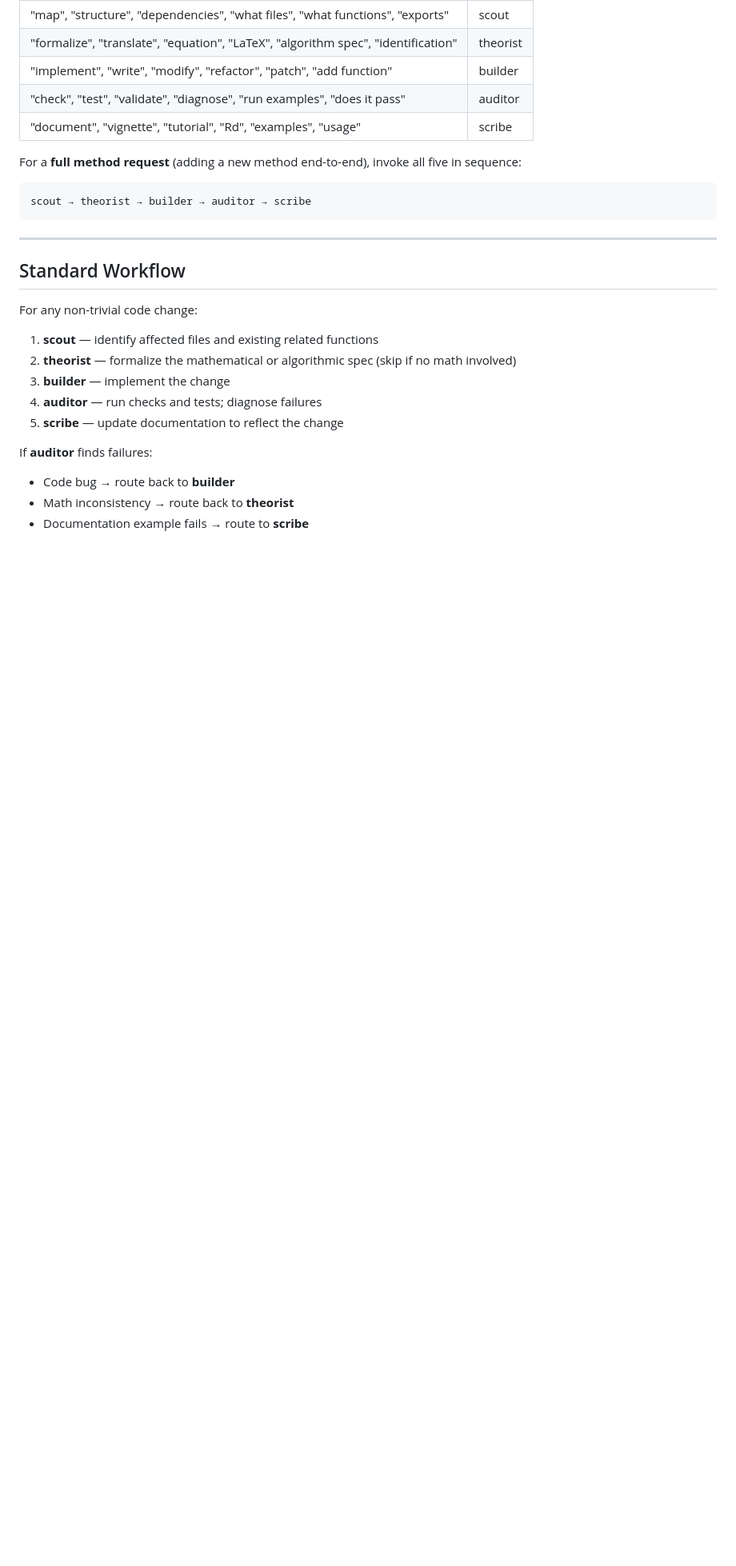
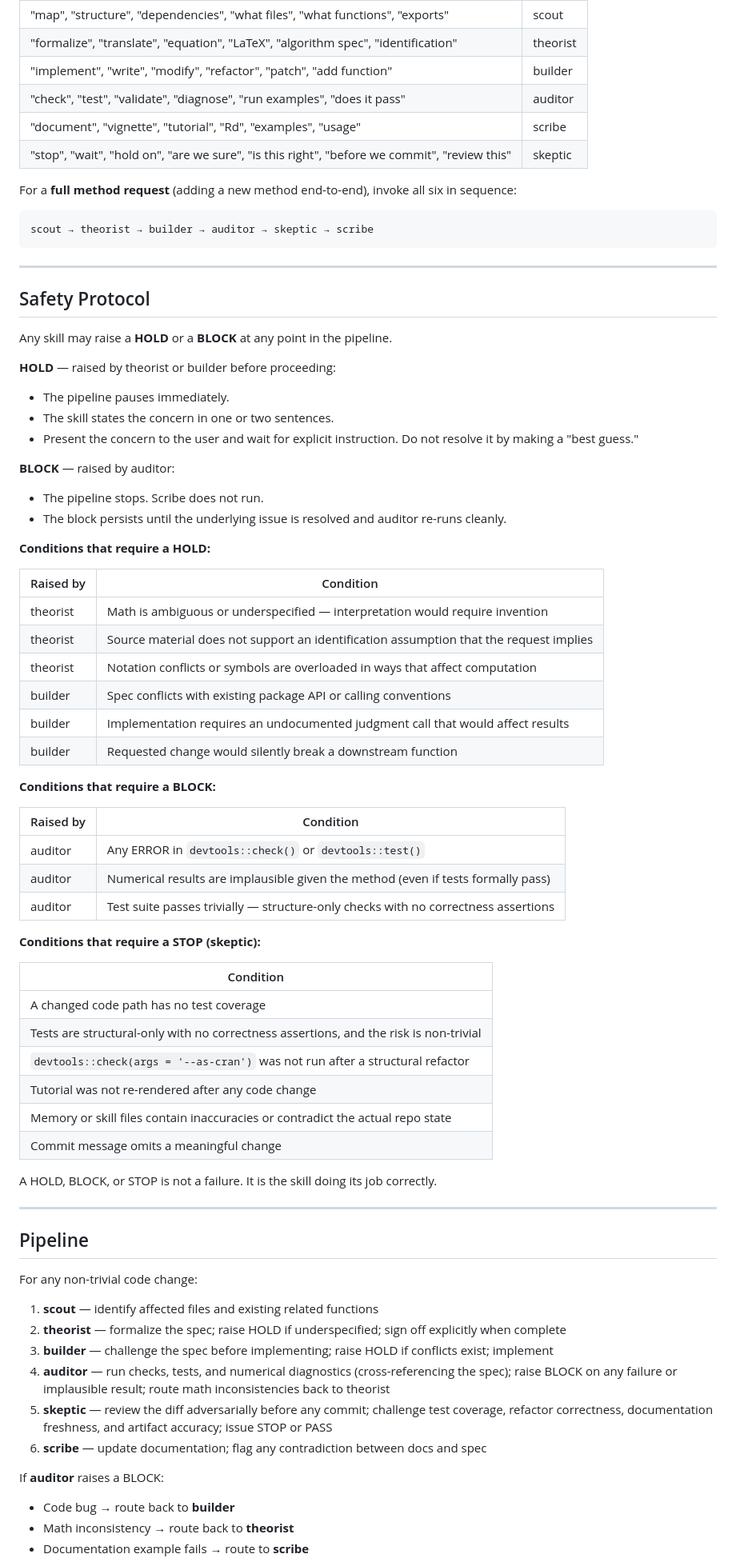
Before and after one commit to statsclaw/statsclaw, a Markdown page: CLAUDE.md, the part around one of its changes. Shown at 80% size. Drawn GitHub-style; blank space fills up the shorter version.

````diff
--- a/CLAUDE.md
+++ b/CLAUDE.md
@@ -40,26 +41,77 @@ Invoke skills based on the user's request. Use exact matches first; fall back to
 | "implement", "write", "modify", "refactor", "patch", "add function" | builder |
 | "check", "test", "validate", "diagnose", "run examples", "does it pass" | auditor |
 | "document", "vignette", "tutorial", "Rd", "examples", "usage" | scribe |
+| "stop", "wait", "hold on", "are we sure", "is this right", "before we commit", "review this" | skeptic |
 
-For a **full method request** (adding a new method end-to-end), invoke all five in sequence:
+For a **full method request** (adding a new method end-to-end), invoke all six in sequence:
 
 ```text
-scout → theorist → builder → auditor → scribe
+scout → theorist → builder → auditor → skeptic → scribe
 ```
 
 ---
 
-## Standard Workflow
+## Safety Protocol
+
+Any skill may raise a **HOLD** or a **BLOCK** at any point in the pipeline.
+
+**HOLD** — raised by theorist or builder before proceeding:
+
+- The pipeline pauses immediately.
+- The skill states the concern in one or two sentences.
+- Present the concern to the user and wait for explicit instruction. Do not resolve it by making a "best guess."
+
+**BLOCK** — raised by auditor:
+
+- The pipeline stops. Scribe does not run.
+- The block persists until the underlying issue is resolved and auditor re-runs cleanly.
+
+**Conditions that require a HOLD:**
+
+| Raised by | Condition |
+| --- | --- |
+| theorist | Math is ambiguous or underspecified — interpretation would require invention |
+| theorist | Source material does not support an identification assumption that the request implies |
+| theorist | Notation conflicts or symbols are overloaded in ways that affect computation |
+| builder | Spec conflicts with existing package API or calling conventions |
+| builder | Implementation requires an undocumented judgment call that would affect results |
+| builder | Requested change would silently break a downstream function |
+
+**Conditions that require a BLOCK:**
+
+| Raised by | Condition |
+| --- | --- |
+| auditor | Any ERROR in `devtools::check()` or `devtools::test()` |
+| auditor | Numerical results are implausible given the method (even if tests formally pass) |
+| auditor | Test suite passes trivially — structure-only checks with no correctness assertions |
+
+**Conditions that require a STOP (skeptic):**
+
+| Condition |
+| --- |
+| A changed code path has no test coverage |
+| Tests are structural-only with no correctness assertions, and the risk is non-trivial |
+| `devtools::check(args = '--as-cran')` was not run after a structural refactor |
+| Tutorial was not re-rendered after any code change |
+| Memory or skill files contain inaccuracies or contradict the actual repo state |
+| Commit message omits a meaningful change |
+
+A HOLD, BLOCK, or STOP is not a failure. It is the skill doing its job correctly.
+
+---
+
+## Pipeline
 
 For any non-trivial code change:
 
 1. **scout** — identify affected files and existing related functions
-2. **theorist** — formalize the mathematical or algorithmic spec (skip if no math involved)
-3. **builder** — implement the change
-4. **auditor** — run checks and tests; diagnose failures
-5. **scribe** — update documentation to reflect the change
+2. **theorist** — formalize the spec; raise HOLD if underspecified; sign off explicitly when complete
+3. **builder** — challenge the spec before implementing; raise HOLD if conflicts exist; implement
+4. **auditor** — run checks, tests, and numerical diagnostics (cross-referencing the spec); raise BLOCK on any failure or implausible result; route math inconsistencies back to theorist
+5. **skeptic** — review the diff adversarially before any commit; challenge test coverage, refactor correctness, documentation freshness, and artifact accuracy; issue STOP or PASS
+6. **scribe** — update documentation; flag any contradiction between docs and spec
 
-If **auditor** finds failures:
+If **auditor** raises a BLOCK:
 
 - Code bug → route back to **builder**
 - Math inconsistency → route back to **theorist**
````
Also changed, not shown: other parts of CLAUDE.md (+13 -3 lines), skills/skeptic/SKILL.md (added, +178 -0 lines).
